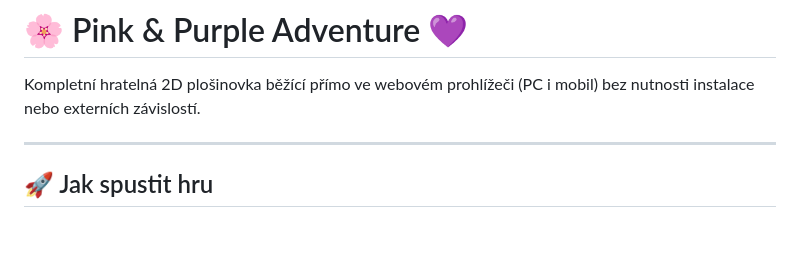
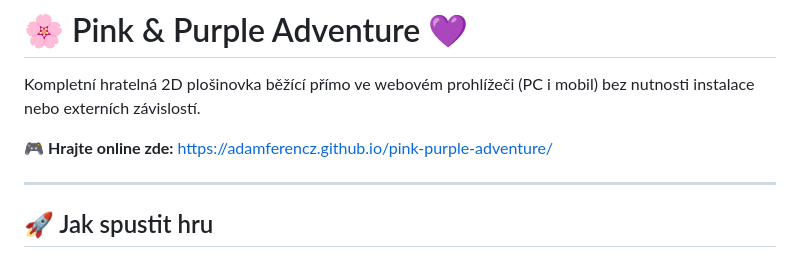
Before and after one commit to adamferencz/pink-purple-adventure, a Markdown page: README.md, the part around the change. Rendered like a GitHub page; blank space fills up the shorter version.

Commit message:
docs: add GitHub Pages live demo link to README

```diff
--- a/README.md
+++ b/README.md
@@ -1,6 +1,8 @@
 # 🌸 Pink & Purple Adventure 💜
 
 Kompletní hratelná 2D plošinovka běžící přímo ve webovém prohlížeči (PC i mobil) bez nutnosti instalace nebo externích závislostí.
+
+🎮 **Hrajte online zde:** [https://adamferencz.github.io/pink-purple-adventure/](https://adamferencz.github.io/pink-purple-adventure/)
 
 ---
 
```
